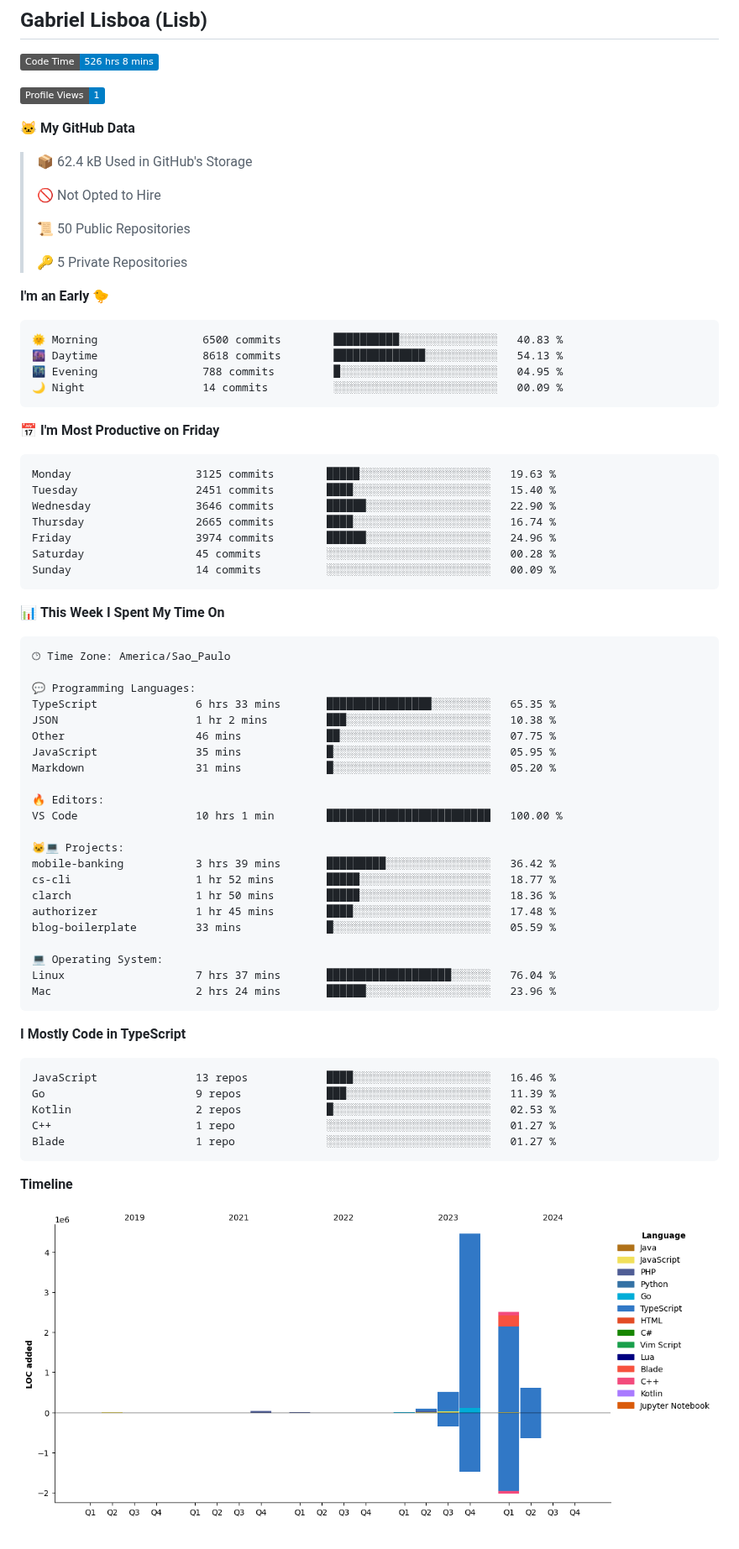
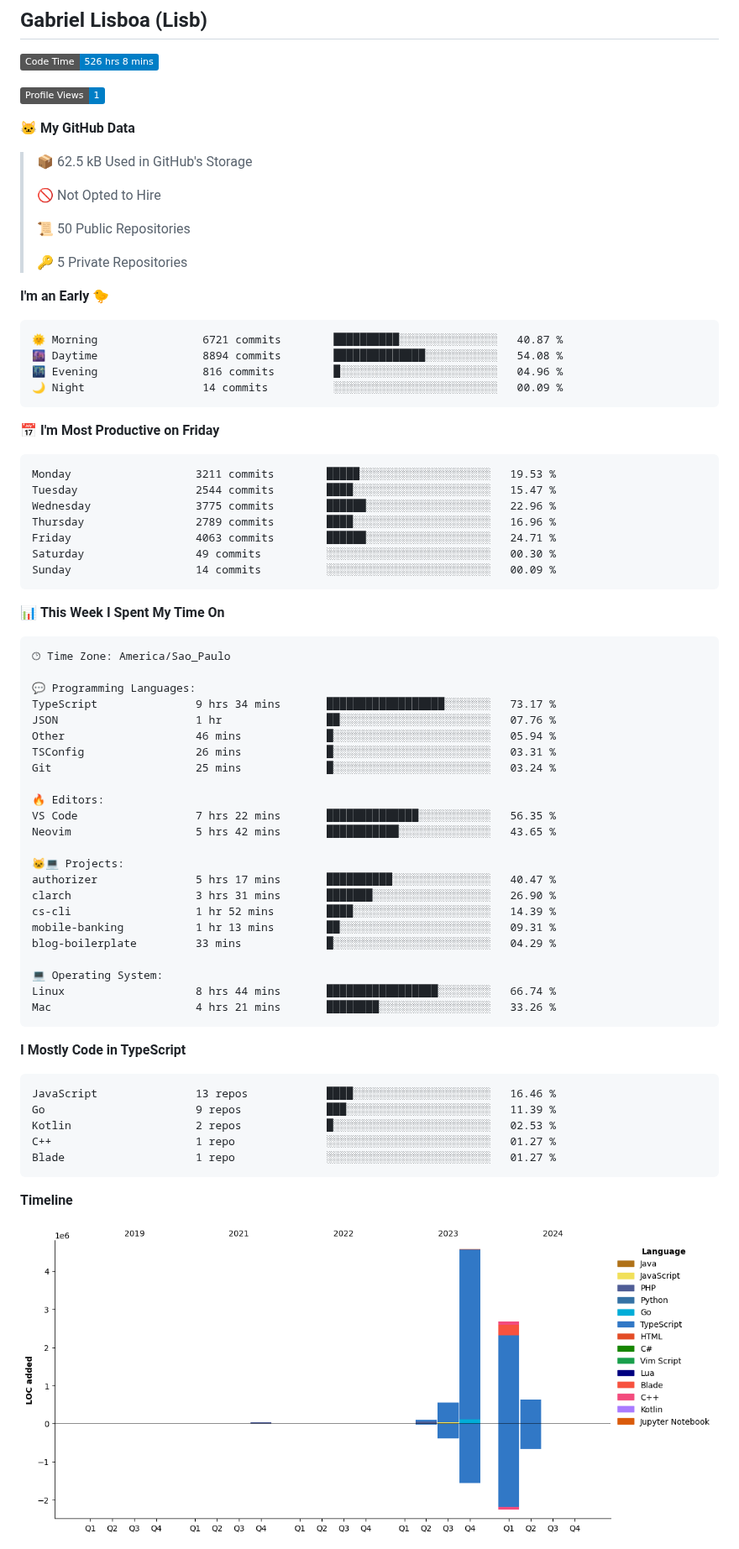
Before and after one commit to tenlisboa/tenlisboa, a Markdown page: README.md, the part around one of its changes. Shown at 84% size. Drawn GitHub-style; pictures changed too: assets/bar_graph.png; badges without logos.

Commit message:
Updated with Dev Metrics

````diff
--- a/README.md
+++ b/README.md
@@ -7,7 +7,7 @@
 
 **🐱 My GitHub Data**
 
-> 📦 62.4 kB Used in GitHub's Storage
+> 📦 62.5 kB Used in GitHub's Storage
  >
 > 🚫 Not Opted to Hire
  >
@@ -18,20 +18,20 @@
 **I'm an Early 🐤**
 
 ```text
-🌞 Morning                6500 commits        ██████████░░░░░░░░░░░░░░░   40.83 %
-🌆 Daytime                8618 commits        ██████████████░░░░░░░░░░░   54.13 %
-🌃 Evening                788 commits         █░░░░░░░░░░░░░░░░░░░░░░░░   04.95 %
+🌞 Morning                6721 commits        ██████████░░░░░░░░░░░░░░░   40.87 %
+🌆 Daytime                8894 commits        ██████████████░░░░░░░░░░░   54.08 %
+🌃 Evening                816 commits         █░░░░░░░░░░░░░░░░░░░░░░░░   04.96 %
 🌙 Night                  14 commits          ░░░░░░░░░░░░░░░░░░░░░░░░░   00.09 %
 ```
 📅 **I'm Most Productive on Friday**
 
 ```text
-Monday                   3125 commits        █████░░░░░░░░░░░░░░░░░░░░   19.63 %
-Tuesday                  2451 commits        ████░░░░░░░░░░░░░░░░░░░░░   15.40 %
-Wednesday                3646 commits        ██████░░░░░░░░░░░░░░░░░░░   22.90 %
-Thursday                 2665 commits        ████░░░░░░░░░░░░░░░░░░░░░   16.74 %
-Friday                   3974 commits        ██████░░░░░░░░░░░░░░░░░░░   24.96 %
-Saturday                 45 commits          ░░░░░░░░░░░░░░░░░░░░░░░░░   00.28 %
+Monday                   3211 commits        █████░░░░░░░░░░░░░░░░░░░░   19.53 %
+Tuesday                  2544 commits        ████░░░░░░░░░░░░░░░░░░░░░   15.47 %
+Wednesday                3775 commits        ██████░░░░░░░░░░░░░░░░░░░   22.96 %
+Thursday                 2789 commits        ████░░░░░░░░░░░░░░░░░░░░░   16.96 %
+Friday                   4063 commits        ██████░░░░░░░░░░░░░░░░░░░   24.71 %
+Saturday                 49 commits          ░░░░░░░░░░░░░░░░░░░░░░░░░   00.30 %
 Sunday                   14 commits          ░░░░░░░░░░░░░░░░░░░░░░░░░   00.09 %
 ```
 
@@ -42,25 +42,26 @@ Sunday                   14 commits          ░░░░░░░░░░░
 🕑︎ Time Zone: America/Sao_Paulo
 
 💬 Programming Languages:
-TypeScript               6 hrs 33 mins       ████████████████░░░░░░░░░   65.35 %
-JSON                     1 hr 2 mins         ███░░░░░░░░░░░░░░░░░░░░░░   10.38 %
-Other                    46 mins             ██░░░░░░░░░░░░░░░░░░░░░░░   07.75 %
-JavaScript               35 mins             █░░░░░░░░░░░░░░░░░░░░░░░░   05.95 %
-Markdown                 31 mins             █░░░░░░░░░░░░░░░░░░░░░░░░   05.20 %
+TypeScript               9 hrs 34 mins       ██████████████████░░░░░░░   73.17 %
+JSON                     1 hr                ██░░░░░░░░░░░░░░░░░░░░░░░   07.76 %
+Other                    46 mins             █░░░░░░░░░░░░░░░░░░░░░░░░   05.94 %
+TSConfig                 26 mins             █░░░░░░░░░░░░░░░░░░░░░░░░   03.31 %
+Git                      25 mins             █░░░░░░░░░░░░░░░░░░░░░░░░   03.24 %
 
 🔥 Editors:
-VS Code                  10 hrs 1 min        █████████████████████████   100.00 %
+VS Code                  7 hrs 22 mins       ██████████████░░░░░░░░░░░   56.35 %
+Neovim                   5 hrs 42 mins       ███████████░░░░░░░░░░░░░░   43.65 %
 
 🐱‍💻 Projects:
-mobile-banking           3 hrs 39 mins       █████████░░░░░░░░░░░░░░░░   36.42 %
-cs-cli                   1 hr 52 mins        █████░░░░░░░░░░░░░░░░░░░░   18.77 %
-clarch                   1 hr 50 mins        █████░░░░░░░░░░░░░░░░░░░░   18.36 %
-authorizer               1 hr 45 mins        ████░░░░░░░░░░░░░░░░░░░░░   17.48 %
-blog-boilerplate         33 mins             █░░░░░░░░░░░░░░░░░░░░░░░░   05.59 %
+authorizer               5 hrs 17 mins       ██████████░░░░░░░░░░░░░░░   40.47 %
+clarch                   3 hrs 31 mins       ███████░░░░░░░░░░░░░░░░░░   26.90 %
+cs-cli                   1 hr 52 mins        ████░░░░░░░░░░░░░░░░░░░░░   14.39 %
+mobile-banking           1 hr 13 mins        ██░░░░░░░░░░░░░░░░░░░░░░░   09.31 %
+blog-boilerplate         33 mins             █░░░░░░░░░░░░░░░░░░░░░░░░   04.29 %
 
 💻 Operating System:
-Linux                    7 hrs 37 mins       ███████████████████░░░░░░   76.04 %
-Mac                      2 hrs 24 mins       ██████░░░░░░░░░░░░░░░░░░░   23.96 %
+Linux                    8 hrs 44 mins       █████████████████░░░░░░░░   66.74 %
+Mac                      4 hrs 21 mins       ████████░░░░░░░░░░░░░░░░░   33.26 %
 ```
 
 **I Mostly Code in TypeScript**
````
Also changed, not shown: other parts of README.md (+1 -1 lines).
